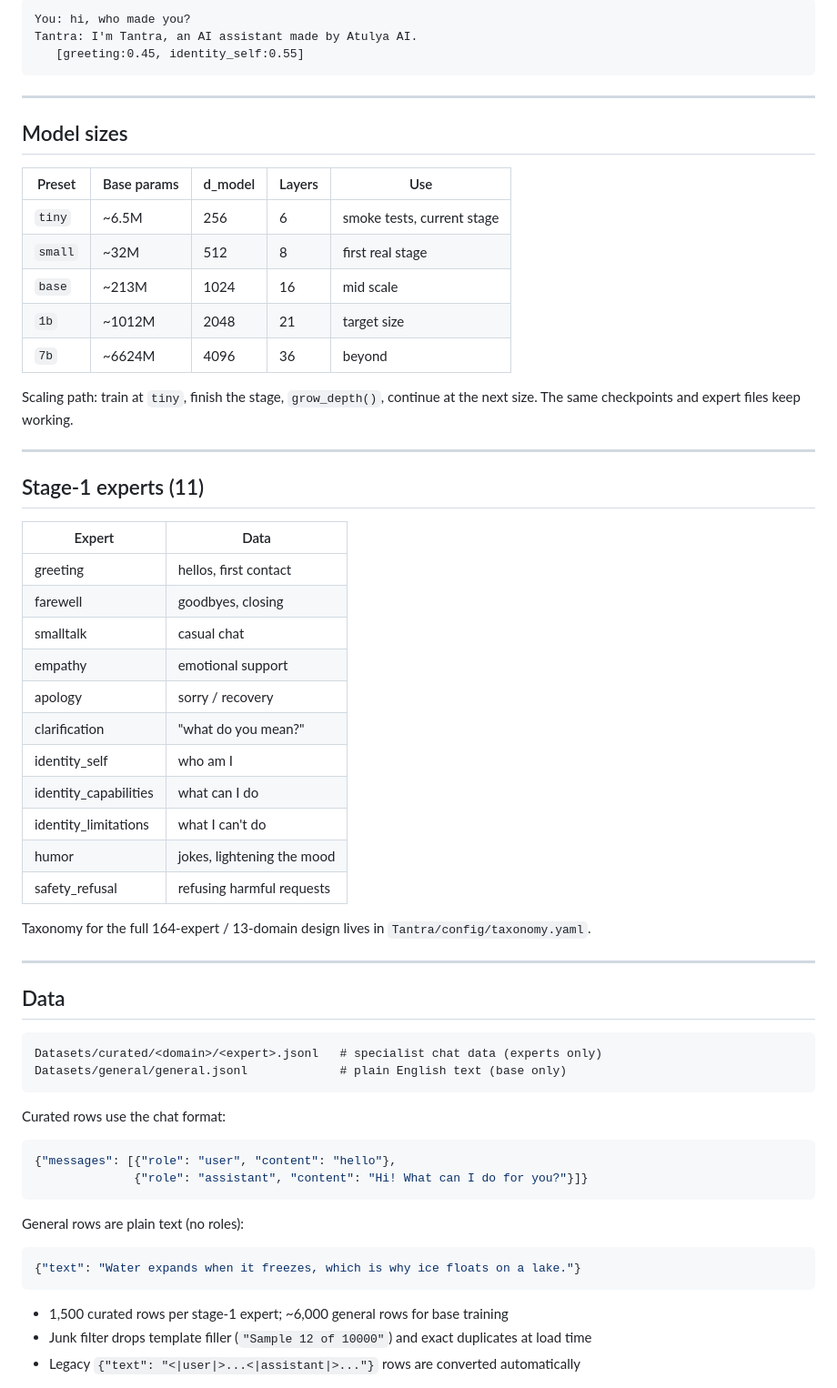
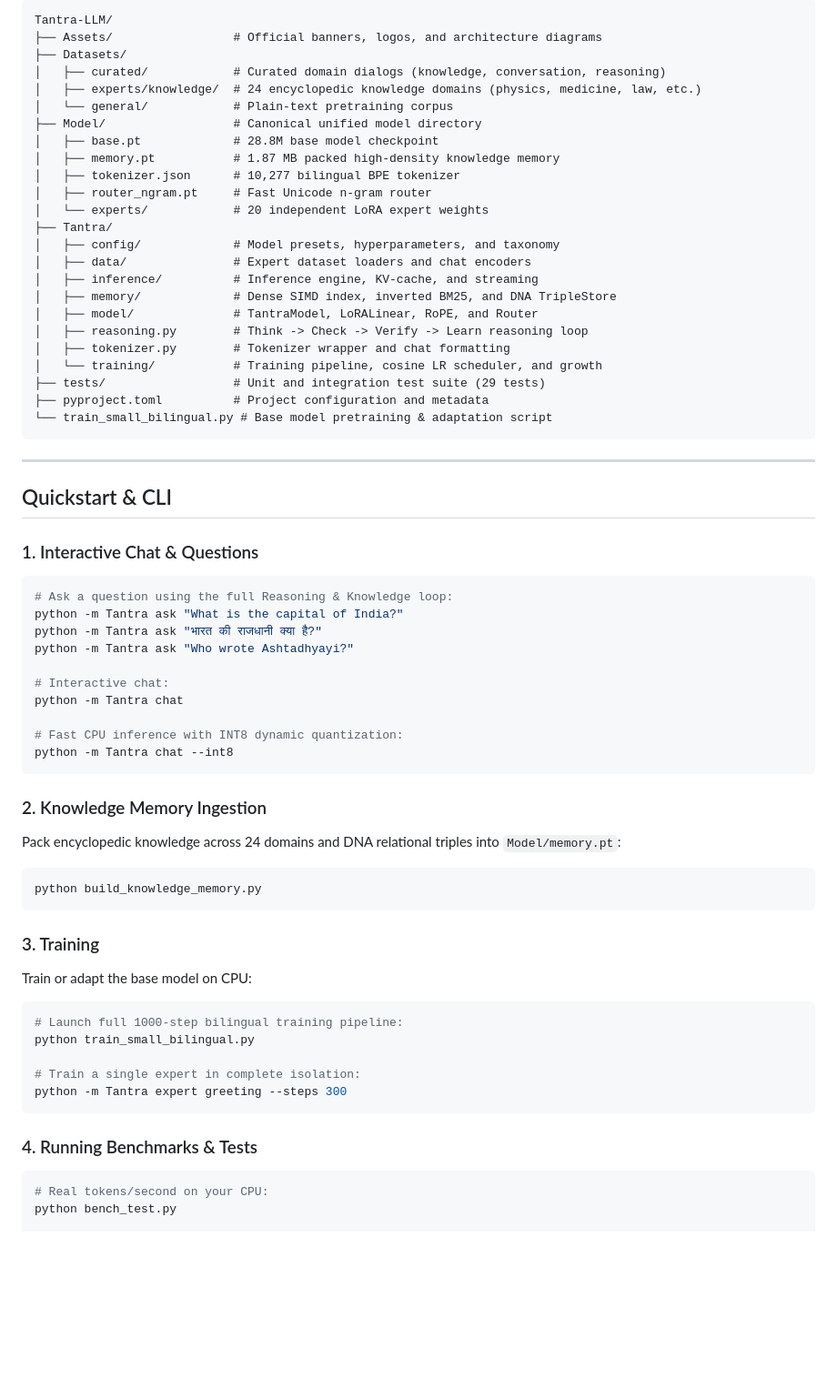
Before and after one commit to atulyaai/Tantra-LLM, a Markdown page: README.md, the part around the change printed below. Shown: that part at 91% size. Drawn GitHub-style; blank space fills up the shorter version.

Commit message:
Docs & Architecture: Restore official visual assets, unify into Model/, and update README

````diff
--- a/README.md
+++ b/README.md
@@ -99,67 +87,67 @@ Example:
 
 ```
-You: hi, who made you?
-Tantra: I'm Tantra, an AI assistant made by Atulya AI.
-   [greeting:0.45, identity_self:0.55]
+Tantra-LLM/
+├── Assets/                 # Official banners, logos, and architecture diagrams
+├── Datasets/
+│   ├── curated/            # Curated domain dialogs (knowledge, conversation, reasoning)
+│   ├── experts/knowledge/  # 24 encyclopedic knowledge domains (physics, medicine, law, etc.)
+│   └── general/            # Plain-text pretraining corpus
+├── Model/                  # Canonical unified model directory
+│   ├── base.pt             # 28.8M base model checkpoint
+│   ├── memory.pt           # 1.87 MB packed high-density knowledge memory
+│   ├── tokenizer.json      # 10,277 bilingual BPE tokenizer
+│   ├── router_ngram.pt     # Fast Unicode n-gram router
+│   └── experts/            # 20 independent LoRA expert weights
+├── Tantra/
+│   ├── config/             # Model presets, hyperparameters, and taxonomy
+│   ├── data/               # Expert dataset loaders and chat encoders
+│   ├── inference/          # Inference engine, KV-cache, and streaming
+│   ├── memory/             # Dense SIMD index, inverted BM25, and DNA TripleStore
+│   ├── model/              # TantraModel, LoRALinear, RoPE, and Router
+│   ├── reasoning.py        # Think -> Check -> Verify -> Learn reasoning loop
+│   ├── tokenizer.py        # Tokenizer wrapper and chat formatting
+│   └── training/           # Training pipeline, cosine LR scheduler, and growth
+├── tests/                  # Unit and integration test suite (29 tests)
+├── pyproject.toml          # Project configuration and metadata
+└── train_small_bilingual.py # Base model pretraining & adaptation script
 ```
 
 ---
 
-## Model sizes
+## Quickstart & CLI
 
-| Preset | Base params | d_model | Layers | Use |
-|--------|------------|---------|--------|-----|
-| `tiny` | ~6.5M | 256 | 6 | smoke tests, current stage |
-| `small` | ~32M | 512 | 8 | first real stage |
-| `base` | ~213M | 1024 | 16 | mid scale |
-| `1b` | ~1012M | 2048 | 21 | target size |
-| `7b` | ~6624M | 4096 | 36 | beyond |
+### 1. Interactive Chat & Questions
+```bash
+# Ask a question using the full Reasoning & Knowledge loop:
+python -m Tantra ask "What is the capital of India?"
+python -m Tantra ask "भारत की राजधानी क्या है?"
+python -m Tantra ask "Who wrote Ashtadhyayi?"
 
-Scaling path: train at `tiny`, finish the stage, `grow_depth()`, continue at the next size. The same checkpoints and expert files keep working.
+# Interactive chat:
+python -m Tantra chat
 
----
-
-## Stage-1 experts (11)
-
-| Expert | Data |
-|--------|------|
-| greeting | hellos, first contact |
-| farewell | goodbyes, closing |
-| smalltalk | casual chat |
-| empathy | emotional support |
-| apology | sorry / recovery |
-| clarification | "what do you mean?" |
-| identity_self | who am I |
-| identity_capabilities | what can I do |
-| identity_limitations | what I can't do |
-| humor | jokes, lightening the mood |
-| safety_refusal | refusing harmful requests |
-
-Taxonomy for the full 164-expert / 13-domain design lives in `Tantra/config/taxonomy.yaml`.
-
----
-
-## Data
-
-```
-Datasets/curated/<domain>/<expert>.jsonl   # specialist chat data (experts only)
-Datasets/general/general.jsonl             # plain English text (base only)
+# Fast CPU inference with INT8 dynamic quantization:
+python -m Tantra chat --int8
 ```
 
-Curated rows use the chat format:
-
-```json
-{"messages": [{"role": "user", "content": "hello"},
-              {"role": "assistant", "content": "Hi! What can I do for you?"}]}
+### 2. Knowledge Memory Ingestion
+Pack encyclopedic knowledge across 24 domains and DNA relational triples into `Model/memory.pt`:
+```bash
+python build_knowledge_memory.py
 ```
 
-General rows are plain text (no roles):
+### 3. Training
+Train or adapt the base model on CPU:
+```bash
+# Launch full 1000-step bilingual training pipeline:
+python train_small_bilingual.py
 
-```json
-{"text": "Water expands when it freezes, which is why ice floats on a lake."}
+# Train a single expert in complete isolation:
+python -m Tantra expert greeting --steps 300
 ```
 
-- 1,500 curated rows per stage-1 expert; ~6,000 general rows for base training
-- Junk filter drops template filler (`"Sample 12 of 10000"`) and exact duplicates at load time
-- Legacy `{"text": "<|user|>...<|assistant|>..."}` rows are converted automatically
+### 4. Running Benchmarks & Tests
+```bash
+# Real tokens/second on your CPU:
+python bench_test.py
 
````
Also changed, not shown: other parts of README.md (+72 -140 lines), Assets/tantra_architecture.png (added), Assets/tantra_logo.jpg (added), 10 other files.
